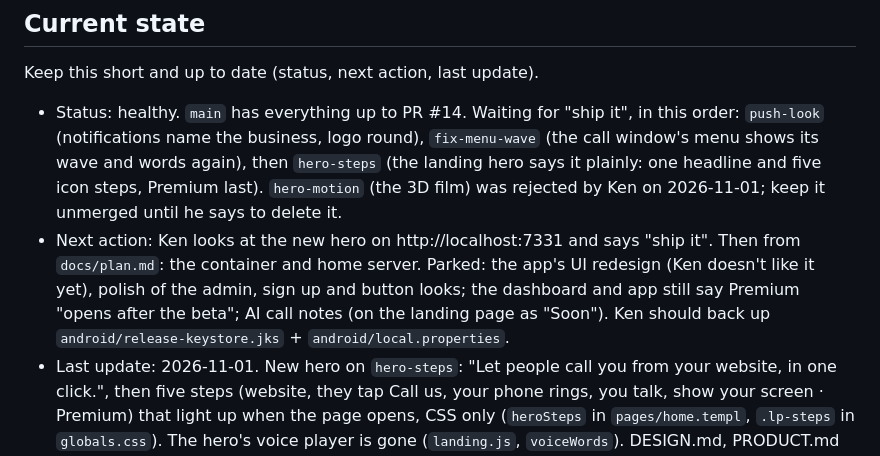
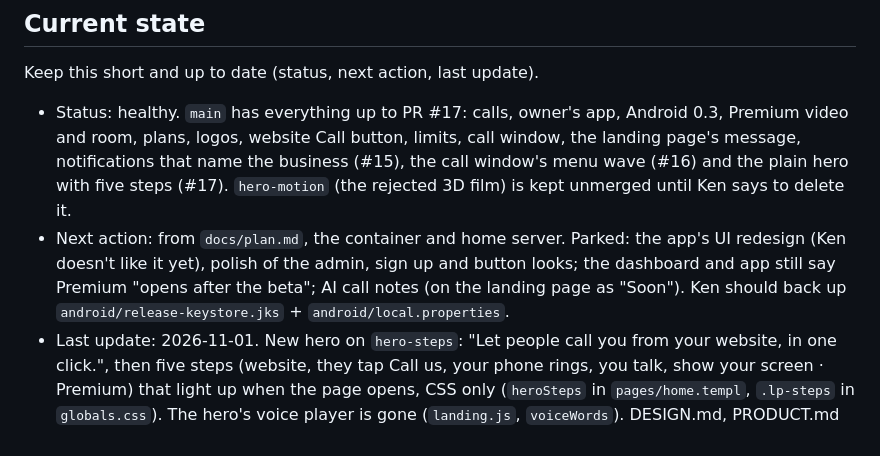
Before and after one commit to windseeker5/minivoip, a Markdown page: AGENTS.md, the part around the change. GitHub-like rendering.

Commit message:
Current state: hero, notifications and menu wave shipped
Co-Authored-By: Claude Opus 5.5 <noreply@anthropic.com>
Claude-Session: https://claude.ai/code/session_01Q3attsWGZbBudE3SYE9p3S

```diff
--- a/AGENTS.md
+++ b/AGENTS.md
@@ -6,8 +6,8 @@ research and proof of concept about a new way to offer voice assistance without
 
 Keep this short and up to date (status, next action, last update).
 
-- Status: healthy. `main` has everything up to PR #14. Waiting for "ship it", in this order: `push-look` (notifications name the business, logo round), `fix-menu-wave` (the call window's menu shows its wave and words again), then `hero-steps` (the landing hero says it plainly: one headline and five icon steps, Premium last). `hero-motion` (the 3D film) was rejected by Ken on 2026-11-01; keep it unmerged until he says to delete it.
-- Next action: Ken looks at the new hero on http://localhost:7331 and says "ship it". Then from `docs/plan.md`: the container and home server. Parked: the app's UI redesign (Ken doesn't like it yet), polish of the admin, sign up and button looks; the dashboard and app still say Premium "opens after the beta"; AI call notes (on the landing page as "Soon"). Ken should back up `android/release-keystore.jks` + `android/local.properties`.
+- Status: healthy. `main` has everything up to PR #17: calls, owner's app, Android 0.3, Premium video and room, plans, logos, website Call button, limits, call window, the landing page's message, notifications that name the business (#15), the call window's menu wave (#16) and the plain hero with five steps (#17). `hero-motion` (the rejected 3D film) is kept unmerged until Ken says to delete it.
+- Next action: from `docs/plan.md`, the container and home server. Parked: the app's UI redesign (Ken doesn't like it yet), polish of the admin, sign up and button looks; the dashboard and app still say Premium "opens after the beta"; AI call notes (on the landing page as "Soon"). Ken should back up `android/release-keystore.jks` + `android/local.properties`.
 - Last update: 2026-11-01. New hero on `hero-steps`: "Let people call you from your website, in one click.", then five steps (website, they tap Call us, your phone rings, you talk, show your screen · Premium) that light up when the page opens, CSS only (`heroSteps` in `pages/home.templ`, `.lp-steps` in `globals.css`). The hero's voice player is gone (`landing.js`, `voiceWords`). DESIGN.md, PRODUCT.md and `docs/landing-copy.md` updated; `site.mjs` checks the steps.
 
 ## Rules
```
